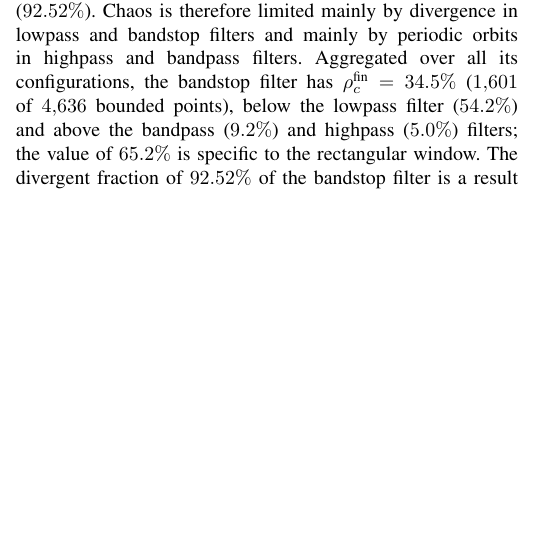
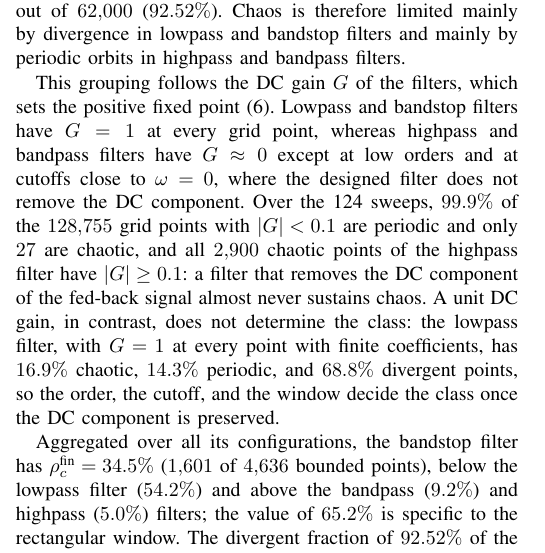
Before and after one commit to fesa-academic-projects/chaotic-pfc, a LaTeX paper (jcis/article.tex): part of one column of page 9 of 13, cut so that both start at the same text, the shorter picture padded with empty space. Compiled offline with pdfLaTeX.

Commit message:
docs(jcis): relate the class composition to the DC gain

```diff
--- a/jcis/article.tex
+++ b/jcis/article.tex
@@ -1060,6 +1060,23 @@ $12{,}795$ out of $124{,}000$ ($10.32\%$); and bandstop, $1{,}601$, $3{,}035$,
 and $57{,}364$ out of $62{,}000$ ($92.52\%$). Chaos is therefore limited
 mainly by divergence in lowpass and bandstop filters and mainly by periodic
 orbits in highpass and bandpass filters. % [Item 13]
+
+This grouping follows the DC gain $G$ of the filters, which sets the
+positive fixed point~\eqref{eq:pfixo}. Lowpass and bandstop filters
+have $G = 1$ at every grid point, whereas highpass and bandpass
+filters have $G \approx 0$ except at low orders and at cutoffs close
+to $\omega = 0$, where the designed filter does not remove the DC
+component. Over the 124 sweeps, $99.9\%$ of the $128{,}755$ grid
+points with $|G| < 0.1$ are periodic and only $27$ are chaotic, and
+all $2{,}900$ chaotic points of the highpass filter have
+$|G| \ge 0.1$: a filter that removes the DC component of the
+fed-back signal almost never sustains chaos. A unit DC gain, in
+contrast, does not determine the class: the lowpass filter, with
+$G = 1$ at every point with finite coefficients, has $16.9\%$ chaotic,
+$14.3\%$ periodic, and $68.8\%$ divergent points, so the order, the
+cutoff, and the window decide the class once the DC component is
+preserved.
+
 Aggregated over all its configurations, the bandstop filter has
 $\rho_c^{\text{fin}}=34.5\%$ ($1{,}601$ of $4{,}636$ bounded points), below
 the lowpass filter ($54.2\%$) and above the bandpass ($9.2\%$) and highpass
```
Also changed, not shown: jcis/article.pdf.
